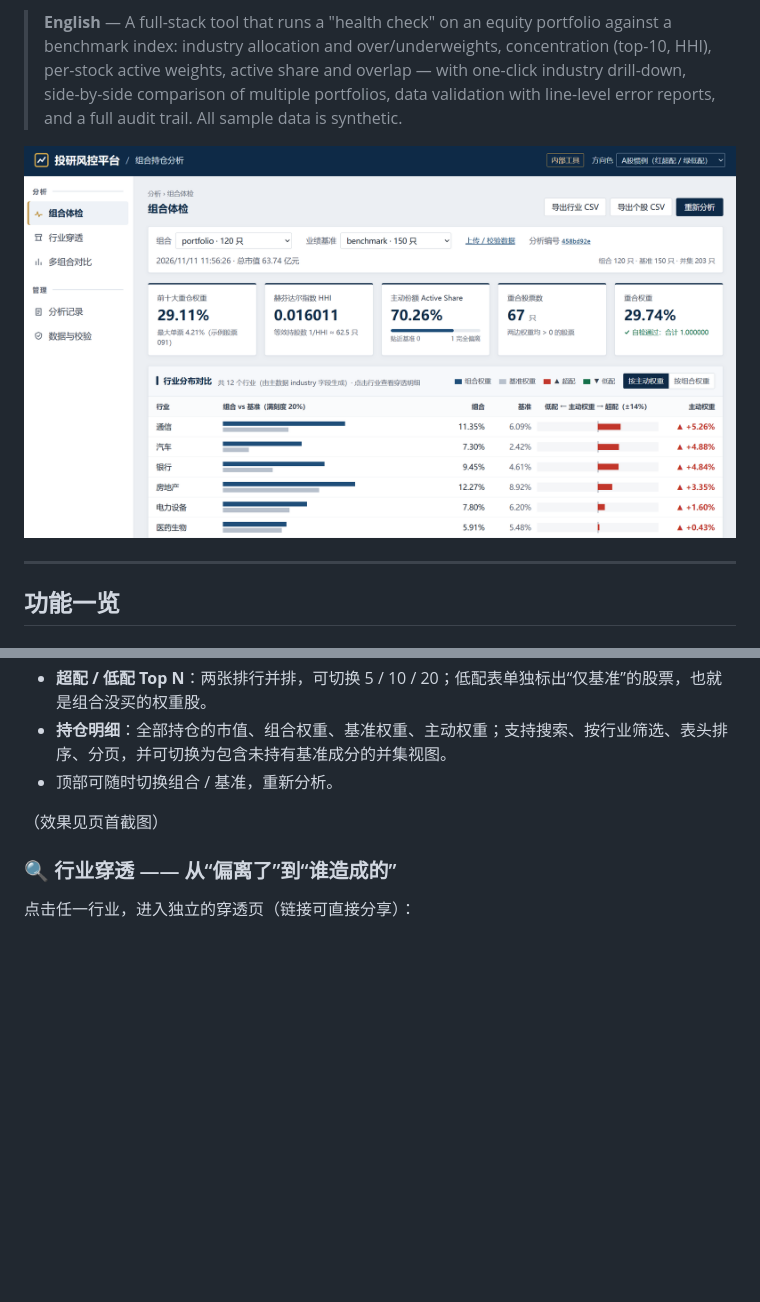
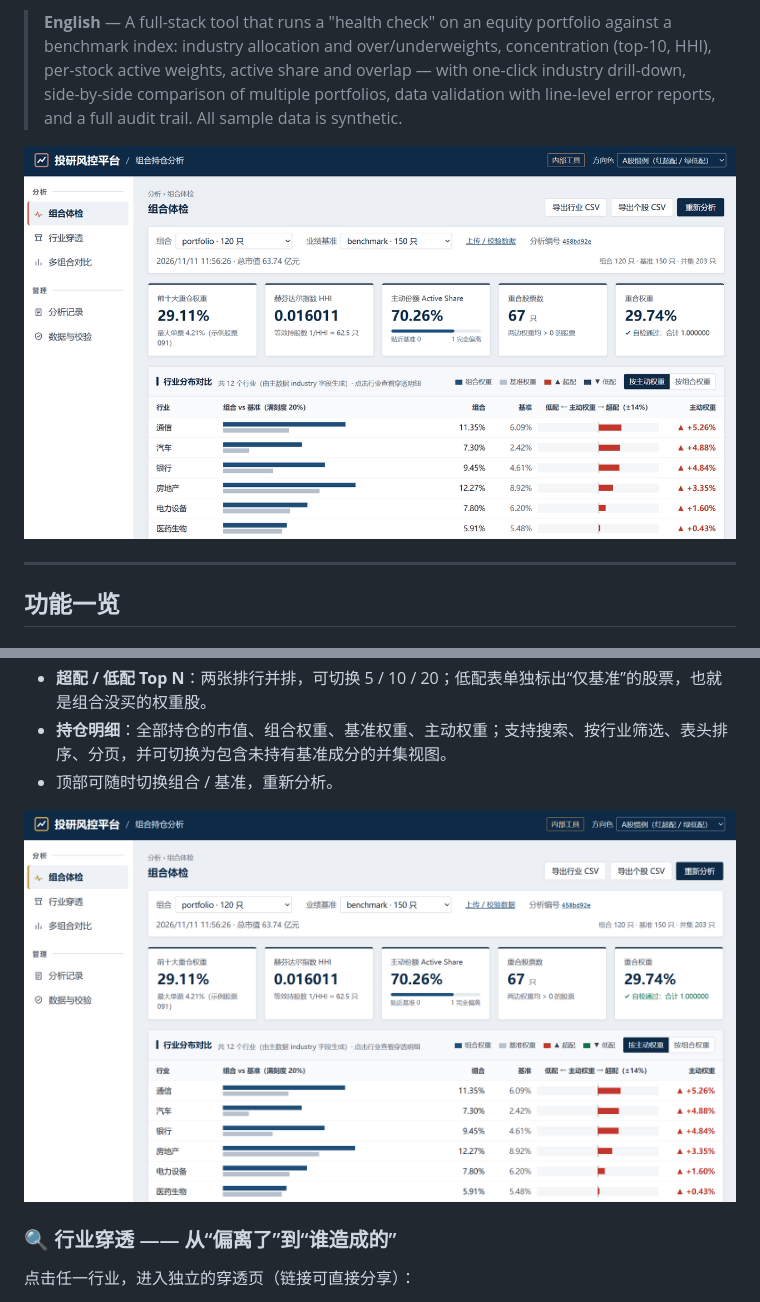
Before and after one commit to xukanz/portfolio-holdings-analyzer, a Markdown page: README.md, 2 parts joined by grey strips. GitHub-like rendering; pictures changed too: docs/screenshots/demo.gif (added); blank space fills up the shorter version.

Commit message:
Add animated demo GIF to README
Co-Authored-By: Claude Opus 5.5 <noreply@anthropic.com>

```diff
--- a/README.md
+++ b/README.md
@@ -10,7 +10,7 @@
 > and overlap — with one-click industry drill-down, side-by-side comparison of multiple portfolios, data validation
 > with line-level error reports, and a full audit trail. All sample data is synthetic.
 
-![组合体检](docs/screenshots/analysis.png)
+![功能演示](docs/screenshots/demo.gif)
 
 ---
 
@@ -24,7 +24,7 @@
 - **持仓明细**：全部持仓的市值、组合权重、基准权重、主动权重；支持搜索、按行业筛选、表头排序、分页，并可切换为包含未持有基准成分的并集视图。
 - 顶部可随时切换组合 / 基准，重新分析。
 
-（效果见页首截图）
+![组合体检](docs/screenshots/analysis.png)
 
 ### 🔍 行业穿透 —— 从“偏离了”到“谁造成的”
 
```
